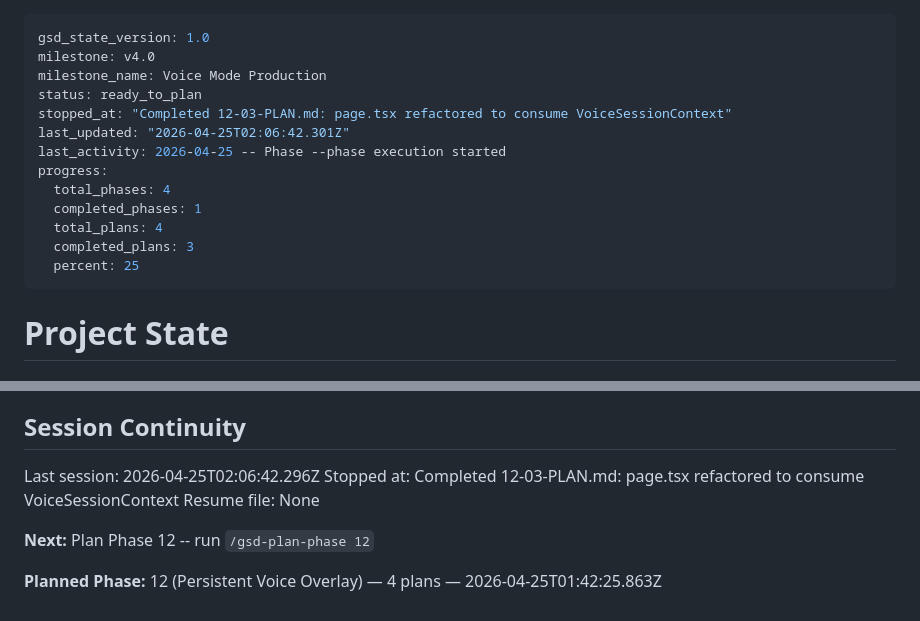
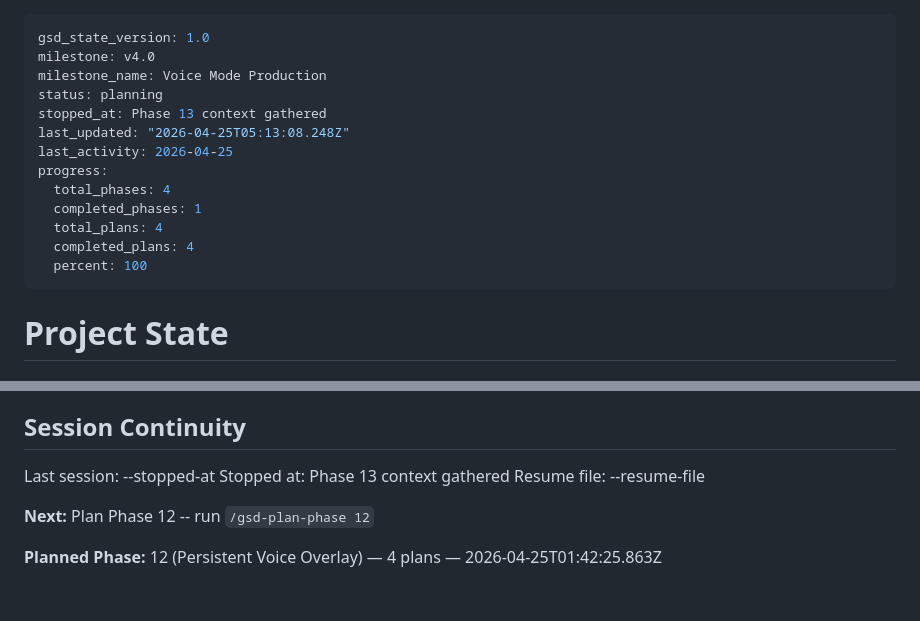
Before and after one commit to LakshmanTurlapati/Portfolio, a Markdown page: .planning/STATE.md, 2 parts joined by grey strips. Rendered like a GitHub page.

Commit message:
docs(state): record phase 13 context session

```diff
--- a/.planning/STATE.md
+++ b/.planning/STATE.md
@@ -2,16 +2,16 @@
 gsd_state_version: 1.0
 milestone: v4.0
 milestone_name: Voice Mode Production
-status: ready_to_plan
-stopped_at: "Completed 12-03-PLAN.md: page.tsx refactored to consume VoiceSessionContext"
-last_updated: "2026-04-25T02:06:42.301Z"
-last_activity: 2026-04-25 -- Phase --phase execution started
+status: planning
+stopped_at: Phase 13 context gathered
+last_updated: "2026-04-25T05:13:08.248Z"
+last_activity: 2026-04-25
 progress:
   total_phases: 4
   completed_phases: 1
   total_plans: 4
-  completed_plans: 3
-  percent: 25
+  completed_plans: 4
+  percent: 100
 ---
 
 # Project State
@@ -109,9 +109,9 @@ v4.0 Progress: [                    ] 0% (0/4 phases)
 
 ## Session Continuity
 
-Last session: 2026-04-25T02:06:42.296Z
-Stopped at: Completed 12-03-PLAN.md: page.tsx refactored to consume VoiceSessionContext
-Resume file: None
+Last session: --stopped-at
+Stopped at: Phase 13 context gathered
+Resume file: --resume-file
 
 **Next:** Plan Phase 12 -- run `/gsd-plan-phase 12`
 
```
